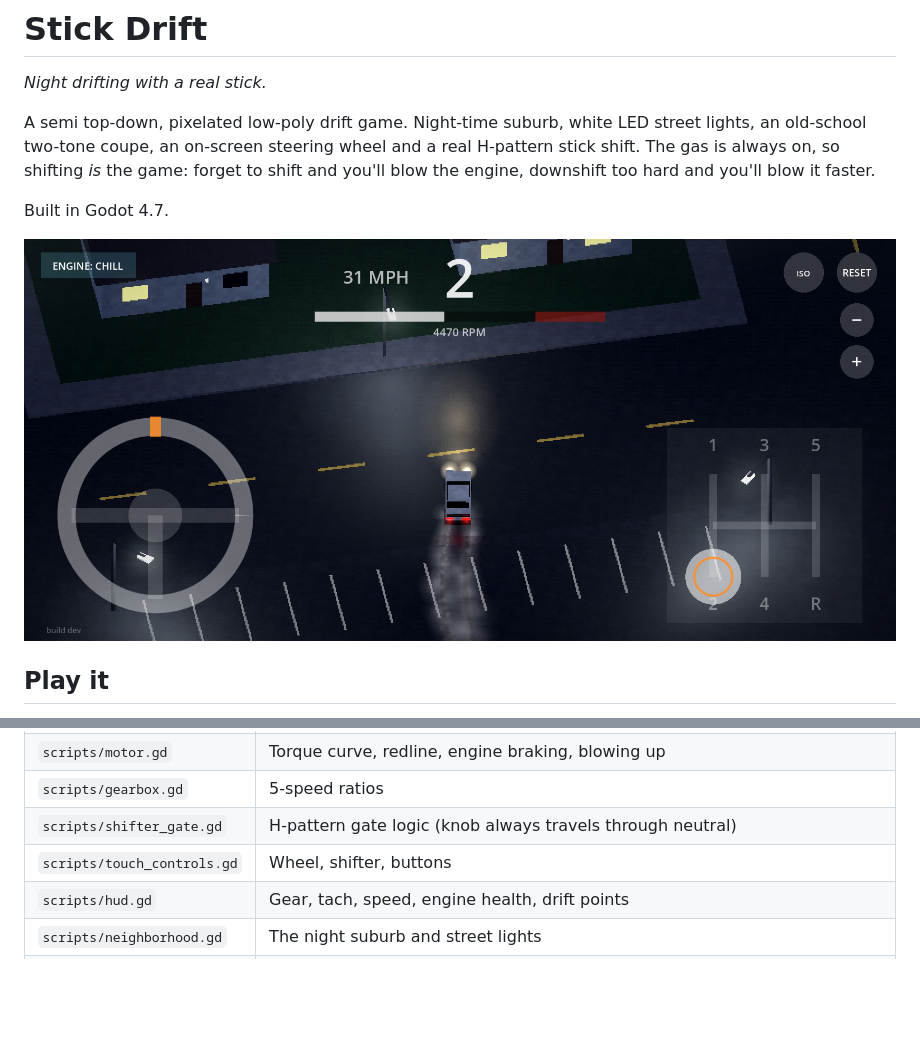
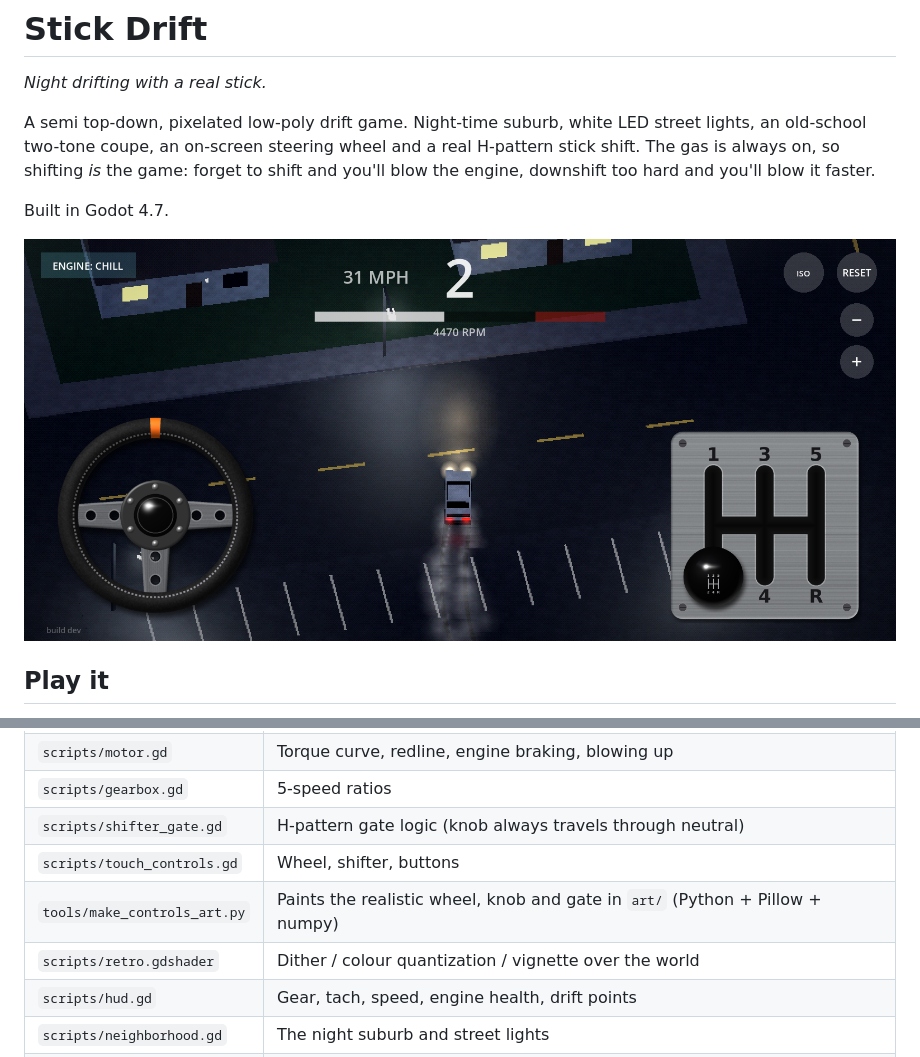
Before and after one commit to StoneColdOS/stick-drift, a Markdown page: README.md, 2 parts joined by grey strips. GitHub-like rendering; pictures changed too: docs/screenshots/drift.png; blank space fills up the shorter version.

```diff
--- a/README.md
+++ b/README.md
@@ -55,6 +55,8 @@ Everything is built in code from `scripts/main.gd`, no scene editing needed.
 | `scripts/gearbox.gd` | 5-speed ratios |
 | `scripts/shifter_gate.gd` | H-pattern gate logic (knob always travels through neutral) |
 | `scripts/touch_controls.gd` | Wheel, shifter, buttons |
+| `tools/make_controls_art.py` | Paints the realistic wheel, knob and gate in `art/` (Python + Pillow + numpy) |
+| `scripts/retro.gdshader` | Dither / colour quantization / vignette over the world |
 | `scripts/hud.gd` | Gear, tach, speed, engine health, drift points |
 | `scripts/neighborhood.gd` | The night suburb and street lights |
 | `scripts/car_model.gd` | Placeholder car, headlight/tail light glow, exhaust and backfires, skid marks, smoke |
```
Also changed, not shown: art/gate.png (added), art/knob.png (added), art/wheel.png (added), docs/screenshots/parked.png, 6 other files.
